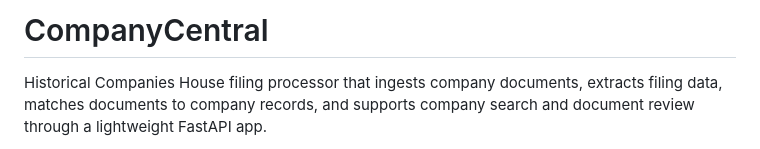
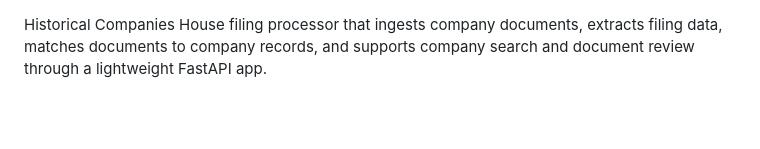
Before and after one commit to Viksvu/company-doc-ml, a Markdown page: README.md, the part around one of its changes. Drawn GitHub-style; blank space fills up the shorter version.

Commit message:
Update README with project description and image
Added an image to the README and updated the project description.

```diff
--- a/README.md
+++ b/README.md
@@ -1,5 +1,3 @@
-# CompanyCentral
-
 Historical Companies House filing processor that ingests company documents,
 extracts filing data, matches documents to company records, and supports company
 search and document review through a lightweight FastAPI app.
```
Also changed, not shown: other parts of README.md (+3 -0 lines).
